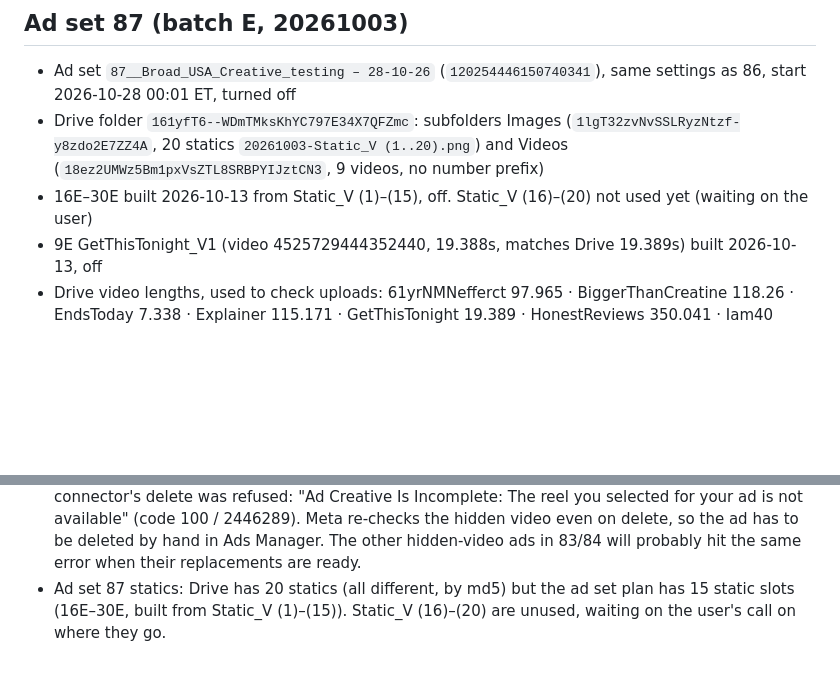
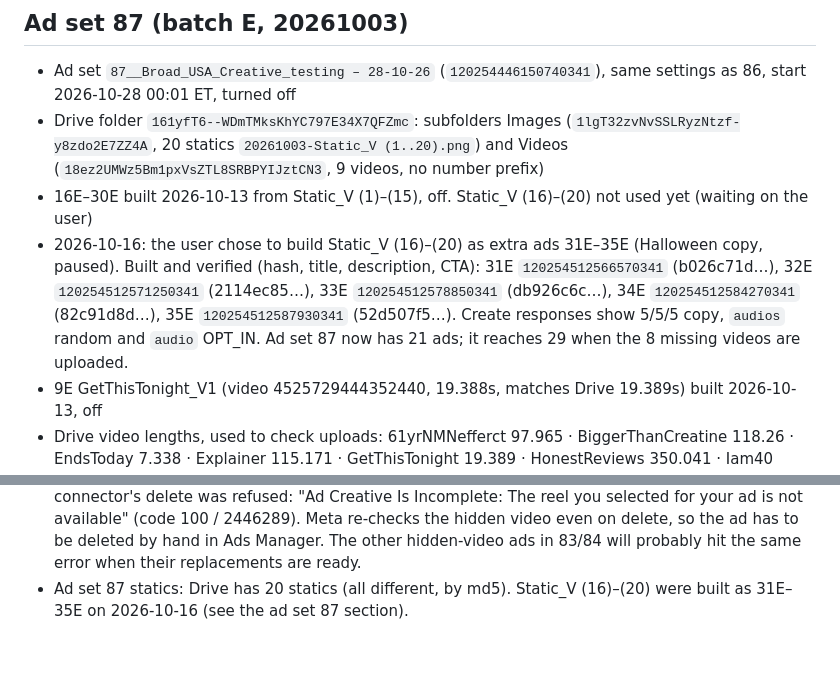
Before and after one commit to mediagoldshorecapital-source/Merin, a Markdown page: meta-ads-playbook.md, 2 parts joined by grey strips. Drawn GitHub-style; blank space fills up the shorter version.

Commit message:
Log ad set 87 extra statics 31E-35E
Co-Authored-By: Claude Opus 5.5 <noreply@anthropic.com>
Claude-Session: https://claude.ai/code/session_018D2ucWbodk68LtGvhR2Qit

```diff
--- a/meta-ads-playbook.md
+++ b/meta-ads-playbook.md
@@ -135,6 +135,7 @@ Before building a video ad, compare the Meta video `length` with the Drive origi
 - Ad set `87__Broad_USA_Creative_testing – 28-10-26` (`120254446150740341`), same settings as 86, start 2026-10-28 00:01 ET, turned off
 - Drive folder `161yfT6--WDmTMksKhYC797E34X7QFZmc`: subfolders Images (`1lgT32zvNvSSLRyzNtzf-y8zdo2E7ZZ4A`, 20 statics `20261003-Static_V (1..20).png`) and Videos (`18ez2UMWz5Bm1pxVsZTL8SRBPYIJztCN3`, 9 videos, no number prefix)
 - 16E–30E built 2026-10-13 from Static_V (1)–(15), off. Static_V (16)–(20) not used yet (waiting on the user)
+- 2026-10-16: the user chose to build Static_V (16)–(20) as extra ads 31E–35E (Halloween copy, paused). Built and verified (hash, title, description, CTA): 31E `120254512566570341` (b026c71d…), 32E `120254512571250341` (2114ec85…), 33E `120254512578850341` (db926c6c…), 34E `120254512584270341` (82c91d8d…), 35E `120254512587930341` (52d507f5…). Create responses show 5/5/5 copy, `audios` random and `audio` OPT_IN. Ad set 87 now has 21 ads; it reaches 29 when the 8 missing videos are uploaded.
 - 9E GetThisTonight_V1 (video 4525729444352440, 19.388s, matches Drive 19.389s) built 2026-10-13, off
 - Drive video lengths, used to check uploads: 61yrNMNefferct 97.965 · BiggerThanCreatine 118.26 · EndsToday 7.338 · Explainer 115.171 · GetThisTonight 19.389 · HonestReviews 350.041 · Iam40 78.577 · NADorNMNt 101.657 · Tedtalk 189.034
 
@@ -213,4 +214,4 @@ Rebuilt with the Halloween copy (`copy/2026-q4-halloween.json`) via `build_specs
 - The 26 hidden videos in 83/84 need the MP4s uploaded to Ad account media (or a hand edit in Ads Manager) before they can be rebuilt.
 - To go live: turn on the new ads (82 starts Oct 18 00:01 ET). Bulk-edit WhatsApp → "Use Facebook Page".
 - 2026-10-16: the user asked to delete 4A Bandaid (`120254422868250341`, DISAPPROVED). The connector's delete was refused: "Ad Creative Is Incomplete: The reel you selected for your ad is not available" (code 100 / 2446289). Meta re-checks the hidden video even on delete, so the ad has to be deleted by hand in Ads Manager. The other hidden-video ads in 83/84 will probably hit the same error when their replacements are ready.
-- Ad set 87 statics: Drive has 20 statics (all different, by md5) but the ad set plan has 15 static slots (16E–30E, built from Static_V (1)–(15)). Static_V (16)–(20) are unused, waiting on the user's call on where they go.
+- Ad set 87 statics: Drive has 20 statics (all different, by md5). Static_V (16)–(20) were built as 31E–35E on 2026-10-16 (see the ad set 87 section).
```
